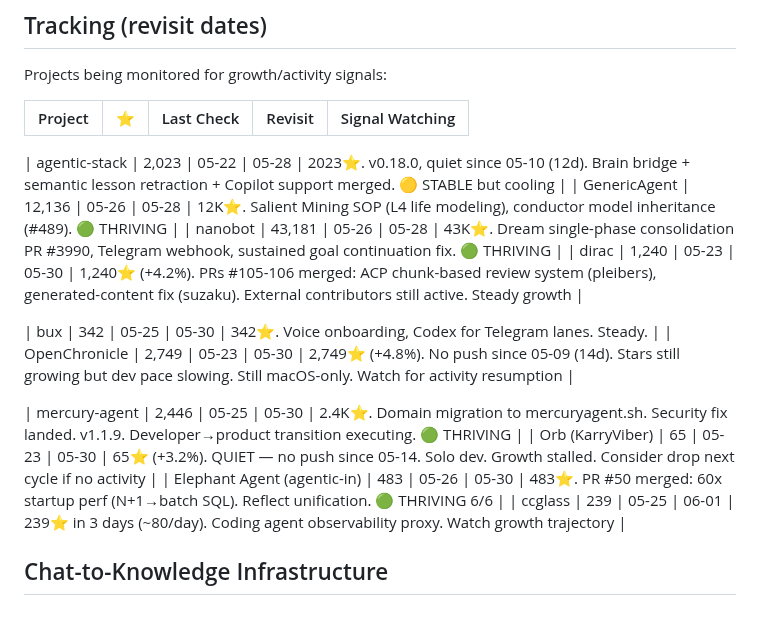
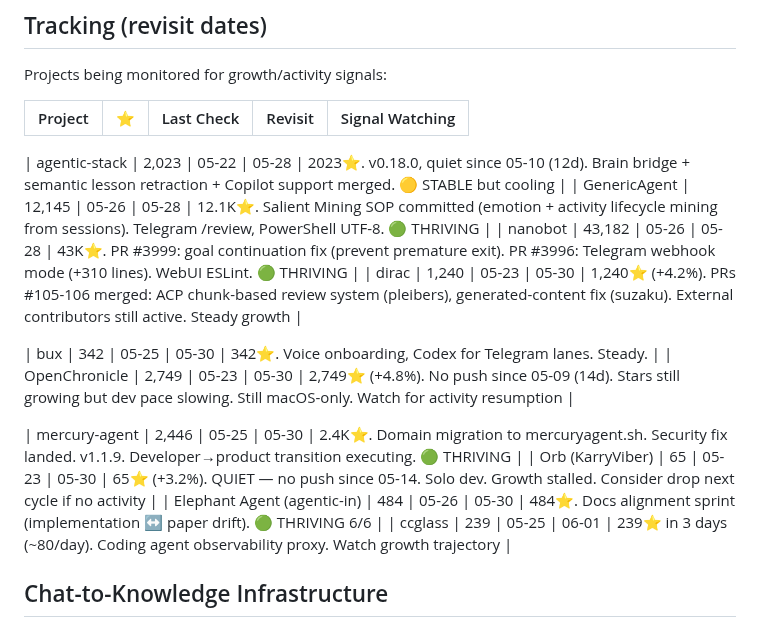
Before and after one commit to kagura-agent/study, a Markdown page: targets.md, the part around the change. GitHub-like rendering.

```diff
--- a/targets.md
+++ b/targets.md
@@ -137,8 +137,8 @@ Projects being monitored for growth/activity signals:
 |---------|-----|-----------|---------|-----------------|
 
 | agentic-stack | 2,023 | 05-22 | 05-28 | 2023⭐. v0.18.0, quiet since 05-10 (12d). Brain bridge + semantic lesson retraction + Copilot support merged. 🟡 STABLE but cooling |
-| GenericAgent | 12,136 | 05-26 | 05-28 | 12K⭐. Salient Mining SOP (L4 life modeling), conductor model inheritance (#489). 🟢 THRIVING |
-| nanobot | 43,181 | 05-26 | 05-28 | 43K⭐. Dream single-phase consolidation PR #3990, Telegram webhook, sustained goal continuation fix. 🟢 THRIVING |
+| GenericAgent | 12,145 | 05-26 | 05-28 | 12.1K⭐. Salient Mining SOP committed (emotion + activity lifecycle mining from sessions). Telegram /review, PowerShell UTF-8. 🟢 THRIVING |
+| nanobot | 43,182 | 05-26 | 05-28 | 43K⭐. PR #3999: goal continuation fix (prevent premature exit). PR #3996: Telegram webhook mode (+310 lines). WebUI ESLint. 🟢 THRIVING |
 | dirac | 1,240 | 05-23 | 05-30 | 1,240⭐ (+4.2%). PRs #105-106 merged: ACP chunk-based review system (pleibers), generated-content fix (suzaku). External contributors still active. Steady growth |
 
 | bux | 342 | 05-25 | 05-30 | 342⭐. Voice onboarding, Codex for Telegram lanes. Steady. |
@@ -146,7 +146,7 @@ Projects being monitored for growth/activity signals:
 
 | mercury-agent | 2,446 | 05-25 | 05-30 | 2.4K⭐. Domain migration to mercuryagent.sh. Security fix landed. v1.1.9. Developer→product transition executing. 🟢 THRIVING |
 | Orb (KarryViber) | 65 | 05-23 | 05-30 | 65⭐ (+3.2%). QUIET — no push since 05-14. Solo dev. Growth stalled. Consider drop next cycle if no activity |
-| Elephant Agent (agentic-in) | 483 | 05-26 | 05-30 | 483⭐. PR #50 merged: 60x startup perf (N+1→batch SQL). Reflect unification. 🟢 THRIVING 6/6 |
+| Elephant Agent (agentic-in) | 484 | 05-26 | 05-30 | 484⭐. Docs alignment sprint (implementation ↔ paper drift). 🟢 THRIVING 6/6 |
 | ccglass | 239 | 05-25 | 06-01 | 239⭐ in 3 days (~80/day). Coding agent observability proxy. Watch growth trajectory |
 
 
```
Also changed, not shown: unapplied.md (+7 -0 lines).
